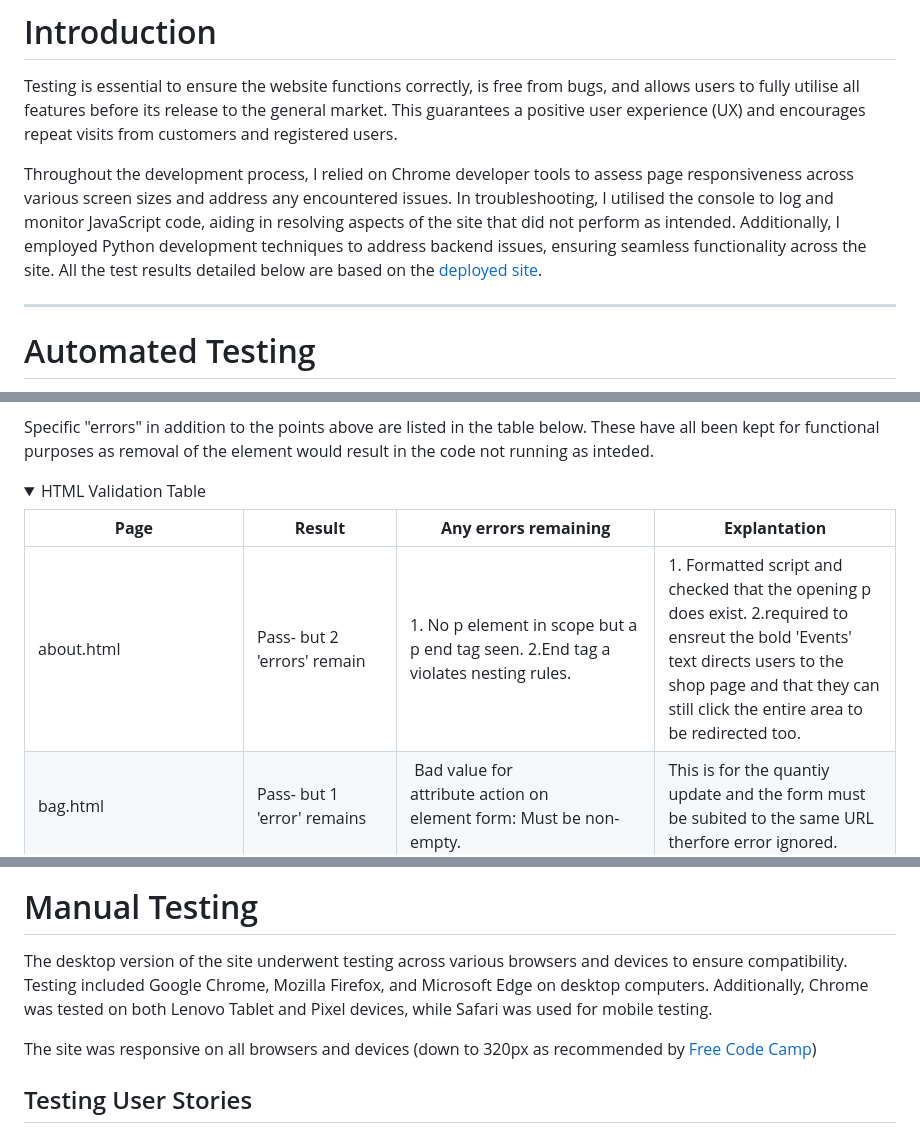
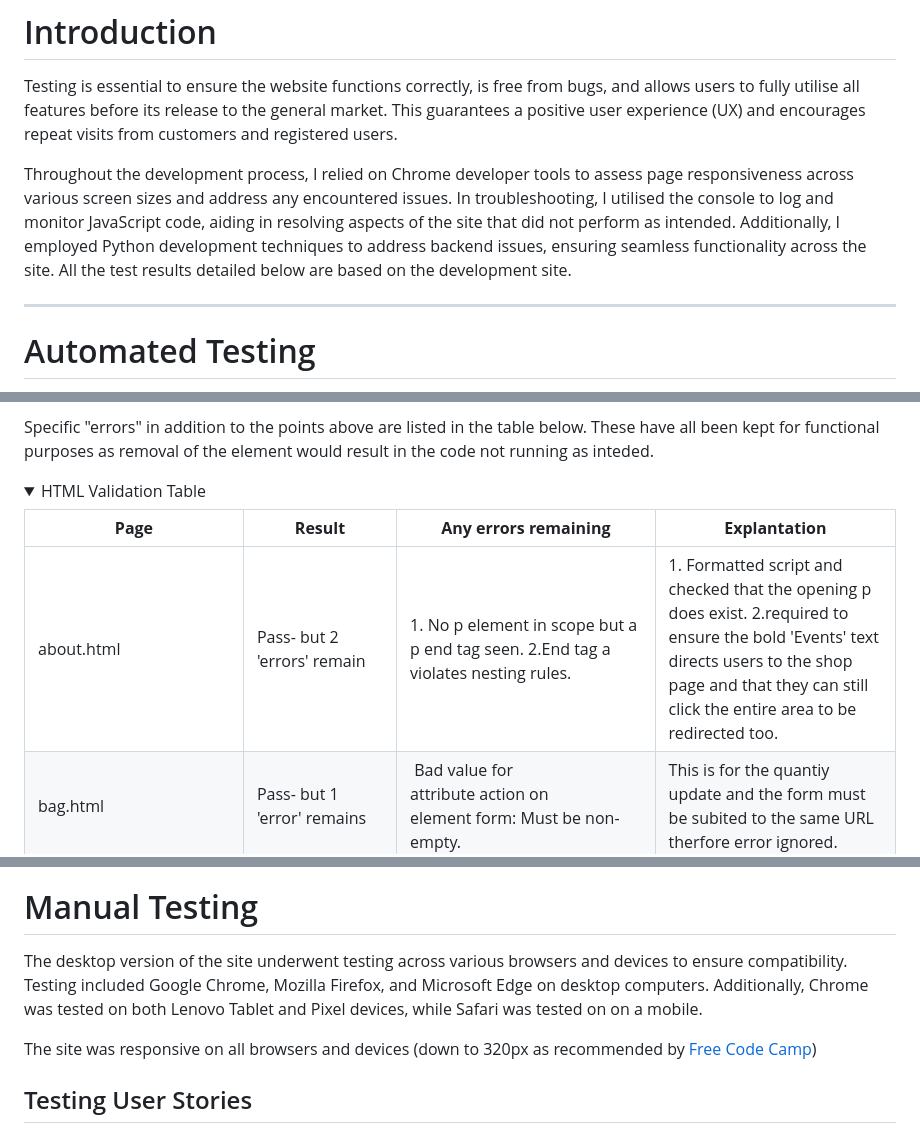
Before and after one commit to kosamad/the-meadow-project, a Markdown page: TESTING.md, 3 parts joined by grey strips. Rendered like a GitHub page; folded sections open.

```diff
--- a/TESTING.md
+++ b/TESTING.md
@@ -28,7 +28,7 @@
 
 Testing is essential to ensure the website functions correctly, is free from bugs, and allows users to fully utilise all features before its release to the general market. This guarantees a positive user experience (UX) and encourages repeat visits from customers and registered users.
 
-Throughout the development process, I relied on Chrome developer tools to assess page responsiveness across various screen sizes and address any encountered issues. In troubleshooting, I utilised the console to log and monitor JavaScript code, aiding in resolving aspects of the site that did not perform as intended. Additionally, I employed Python development techniques to address backend issues, ensuring seamless functionality across the site. All the test results detailed below are based on the [deployed site]().
+Throughout the development process, I relied on Chrome developer tools to assess page responsiveness across various screen sizes and address any encountered issues. In troubleshooting, I utilised the console to log and monitor JavaScript code, aiding in resolving aspects of the site that did not perform as intended. Additionally, I employed Python development techniques to address backend issues, ensuring seamless functionality across the site. All the test results detailed below are based on the development site.
 
 ---
 
@@ -64,7 +61,7 @@ Specific "errors" in addition to the points above are listed in the table below.
 
 | **Page**                  | **Result**                                                                                   | **Any errors remaining**                                                                  | **Explantation**                                                                                                                                                                                               |
 |---------------------------|----------------------------------------------------------------------------------------------|-------------------------------------------------------------------------------------------|----------------------------------------------------------------------------------------------------------------------------------------------------------------------------------------------------------------|
-| about.html                | Pass- but 2 'errors' remain                                                                  | 1. No p element in scope but a p end tag seen.  2.End tag a violates nesting rules.       | 1. Formatted script and checked that the opening p does exist. 2.required to ensreut the bold 'Events' text directs users to the shop page and that they can still click the entire area to be redirected too. |
+| about.html                | Pass- but 2 'errors' remain                                                                  | 1. No p element in scope but a p end tag seen.  2.End tag a violates nesting rules.       | 1. Formatted script and checked that the opening p does exist. 2.required to ensure the bold 'Events' text directs users to the shop page and that they can still click the entire area to be redirected too. |
 | bag.html                  | Pass- but 1 'error' remains                                                                  |  Bad value for attribute action on element form: Must be non-empty.                       | This is for the quantiy update and the form must be subited to the same URL therfore error ignored.                                                                                                            |
 | posts.html                | Pass- but 1 'error' remains                                                                  | End tag a violates nesting rules. 2.No strong element in scope but a strong end tag seen. | equired to ensreut the bold 'Sing up' text directs users correcty.                                                                                                                                             |
 | add_post.html             | Pass                                                                                         |                                                                                           |                                                                                                                                                                                                                |
@@ -231,7 +229,7 @@ Detail pages:
 
 # Manual Testing
 
-The desktop version of the site underwent testing across various browsers and devices to ensure compatibility. Testing included Google Chrome, Mozilla Firefox, and Microsoft Edge on desktop computers. Additionally, Chrome was tested on both Lenovo Tablet and Pixel devices, while Safari was used for mobile testing.
+The desktop version of the site underwent testing across various browsers and devices to ensure compatibility. Testing included Google Chrome, Mozilla Firefox, and Microsoft Edge on desktop computers. Additionally, Chrome was tested on both Lenovo Tablet and Pixel devices, while Safari was tested on on a mobile.
 
 The site was responsive on all browsers and devices (down to  320px as recommended by [Free Code Camp](https://www.freecodecamp.org/news/media-query-css-example-max-and-min-screen-width-for-mobile-responsive-design/))
 
```
Also changed, not shown: other parts of TESTING.md (+32 -12 lines).
